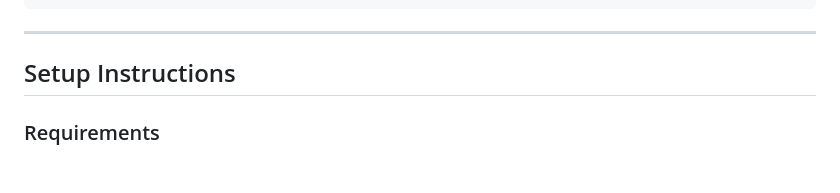
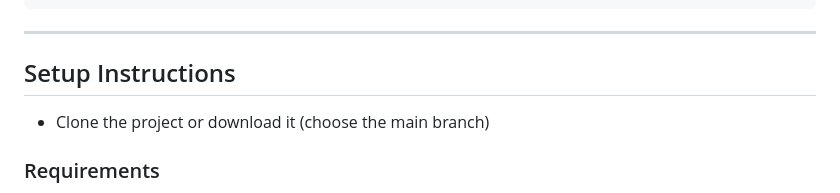
Before and after one commit to skonuru8/browser, a Markdown page: README.md, the part around the change. Rendered like a GitHub page; blank space fills up the shorter version.

Commit message:
Update README with cloning instructions
Added instructions for cloning the project.

```diff
--- a/README.md
+++ b/README.md
@@ -62,6 +62,8 @@ README.md
 ---
 
 ## Setup Instructions
+
+- Clone the project or download it (choose the main branch)
 
 ### Requirements
 - **Python 3.12 or 3.13**
```
